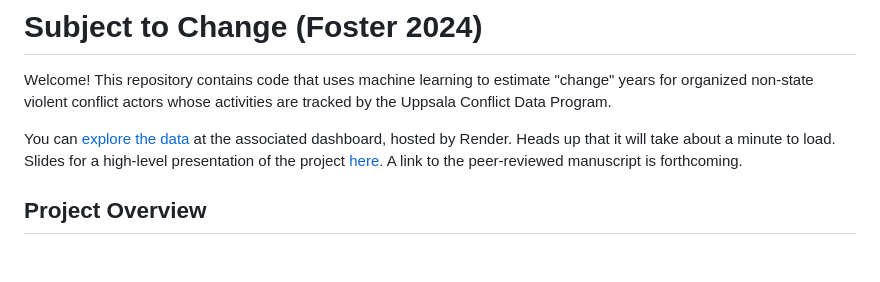
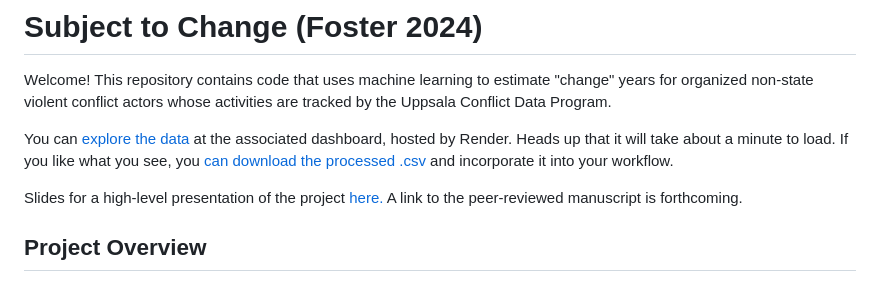
Before and after one commit to margaretfoster/SubjectToChange, a Markdown page: README.md, the part around the change. GitHub-like rendering; blank space fills up the shorter version.

Commit message:
Update README.md
link to data download

```diff
--- a/README.md
+++ b/README.md
@@ -3,8 +3,11 @@
 Welcome! This repository contains code that uses machine learning to estimate "change" years for organized non-state violent conflict actors whose activities are tracked by the Uppsala Conflict Data Program.
 
 You can [explore the data](https://stc-visualizer.onrender.com) at the associated dashboard, hosted by Render. Heads up that it will take about a minute to load.
+If you like what you see, you [can download the processed .csv](https://github.com/margaretfoster/SubjectToChange/blob/master/data/group_years_regions.csv) and incorporate it into your workflow.
+
 Slides for a high-level presentation of the project [here.](https://github.com/margaretfoster/slides/blob/main/Foster-TargetRWETalk_2024.pdf)
 A link to the peer-reviewed manuscript is forthcoming.
+
 ## Project Overview
 
 The output summarizes potential years in which third-party observers changed the underlying thematic presentation of non-state miltiant groups tracked in the UCDP's [Georeferenced Events Dataset v 21.1](https://ucdp.uu.se/downloads/olddw.html)).
```
